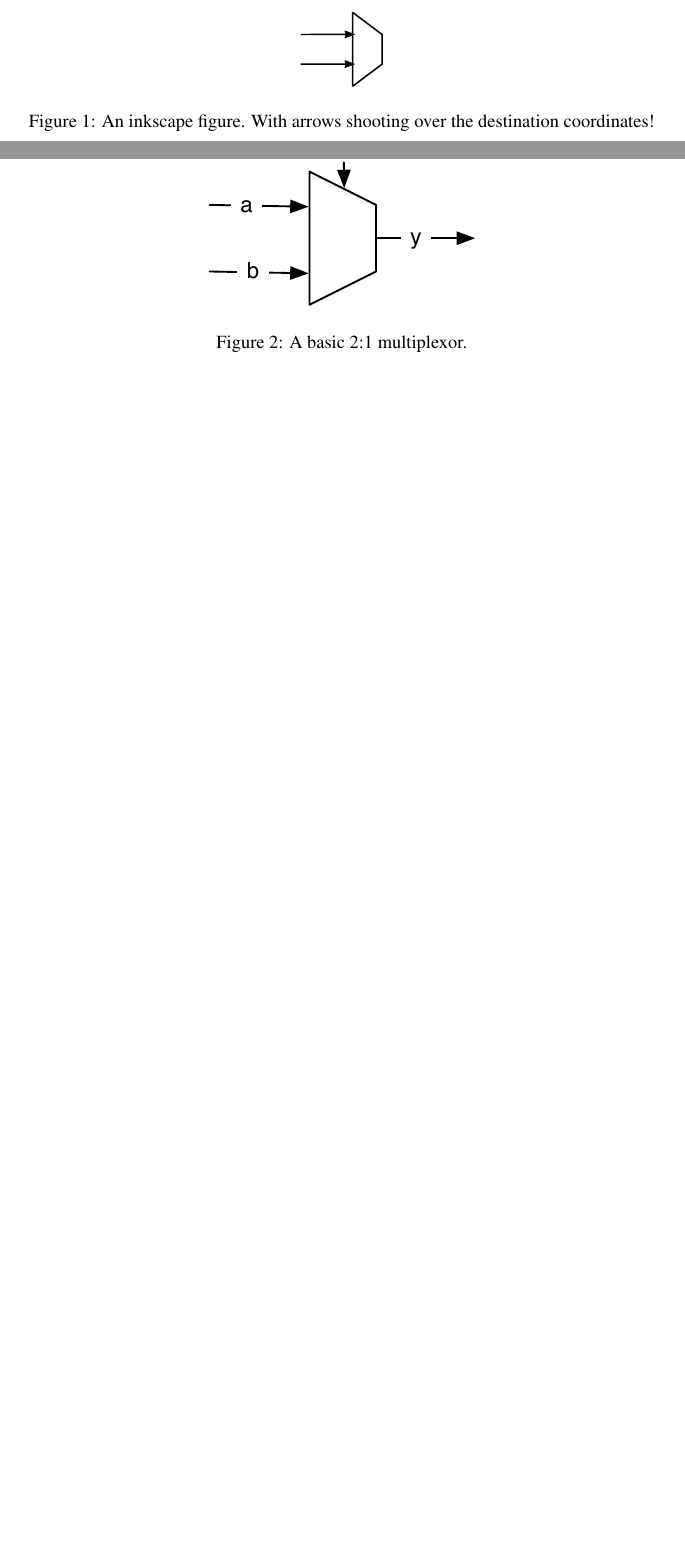
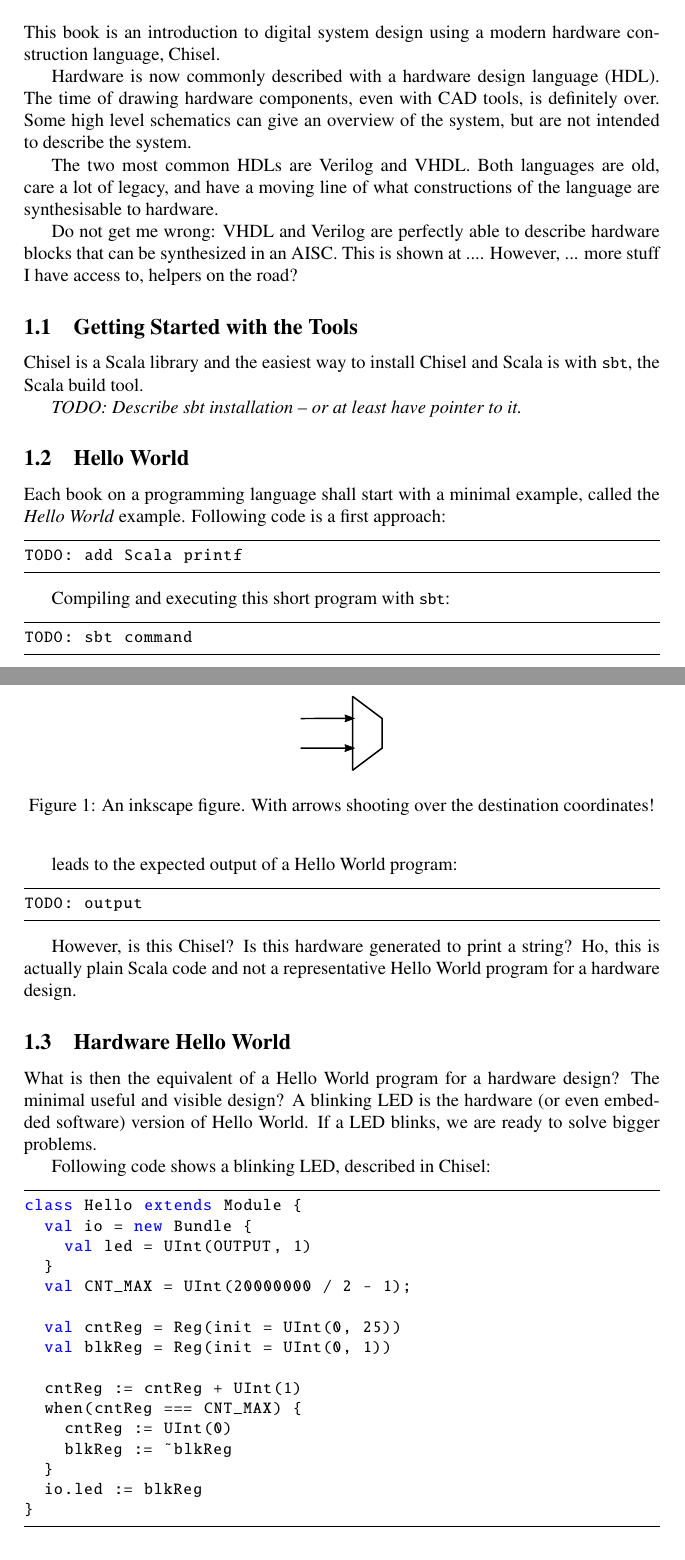
Before and after one commit to schoeberl/chisel-book, a LaTeX paper (design-with-chisel.tex): two parts of pages 1 and 2 of 3 before the commit and two parts of pages 1 and 2 of 5 after it, joined at a grey line, cut at the place of the change, the shorter picture padded with empty space. Compiled offline with pdfLaTeX.

Commit message:
Start with the hardware Hello World

```diff
--- a/design-with-chisel.tex
+++ b/design-with-chisel.tex
@@ -128,13 +129,82 @@ We will walk through these examples in detail.
 \section{Introduction}
 \label{sec:intro}
 
-\todo{A brief introduction what the paper is about. It shall include briefly the
-main contributions and findings. The contributions can be bullet listed.}
+This book is an introduction to digital system design using a modern hardware
+construction language, Chisel.
 
-This paper... \todo{purpose statement, latest in 4th paragraph}
+Hardware is now commonly described with a hardware design language (HDL).
+The time of drawing hardware components, even with CAD tools, is definitely
+over. Some high level schematics can give an overview of the system, but are
+not intended to describe the system.
 
-\todo{Test the bib with a reference that gives background on time-predictable
-computer architecture~\cite{tpca:jes}.}
+The two most common HDLs are Verilog and VHDL. Both languages are old,
+care a lot of legacy, and have a moving line of what constructions of the language
+are synthesisable to hardware.
+
+Do not get me wrong: VHDL and Verilog are perfectly able to describe hardware
+blocks that can be synthesized in an AISC. This is shown at ....
+However, ... more stuff I have access to, helpers on the road?
+
+\subsection{Getting Started with the Tools}
+
+Chisel is a Scala library and the easiest way to install Chisel and Scala is
+with \code{sbt}, the Scala build tool.
+
+\todo{Describe sbt installation -- or at least have pointer to it.}
+
+\subsection{Hello World}
+
+Each book on a programming language shall start with a minimal example,
+called the \emph{Hello World} example. Following code is a first approach:
+
+\begin{chisel}
+TODO: add Scala printf
+\end{chisel}
+
+Compiling and executing this short program with \code{sbt}:
+
+\begin{chisel}
+TODO: sbt command
+\end{chisel}
+
+leads to the expected output of a Hello World program:
+
+\begin{chisel}
+TODO: output
+\end{chisel}
+
+However, is this Chisel? Is this hardware generated to print a string?
+Ho, this is actually plain Scala code and not a representative Hello World
+program for a hardware design.
+
+\subsection{Hardware Hello World}
+
+What is then the equivalent of a Hello World program for a hardware design?
+The minimal useful and visible design? A blinking LED is the hardware (or even
+embedded software) version of Hello World. If a LED blinks, we are ready to
+solve bigger problems.
+
+Following code shows a blinking LED, described in Chisel:
+
+\begin{chisel}
+class Hello extends Module {
+  val io = new Bundle {
+    val led = UInt(OUTPUT, 1)
+  }
+  val CNT_MAX = UInt(20000000 / 2 - 1);
+
+  val cntReg = Reg(init = UInt(0, 25))
+  val blkReg = Reg(init = UInt(0, 1))
+
+  cntReg := cntReg + UInt(1)
+  when(cntReg === CNT_MAX) {
+    cntReg := UInt(0)
+    blkReg := ~blkReg
+  }
+  io.led := blkReg
+}
+
+\end{chisel}
 
 
 \begin{figure}
```
Also changed, not shown: design-with-chisel.tex (11 more changed lines).
